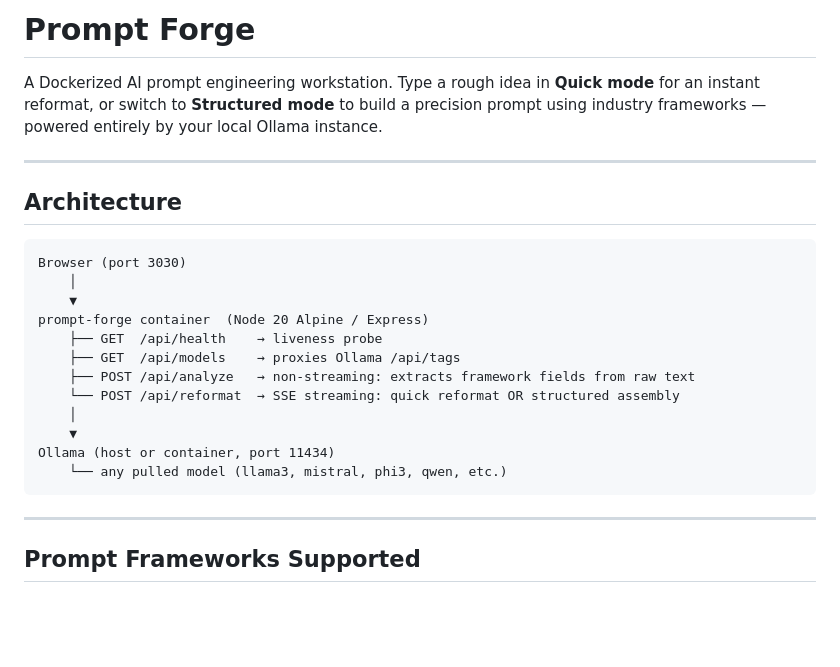
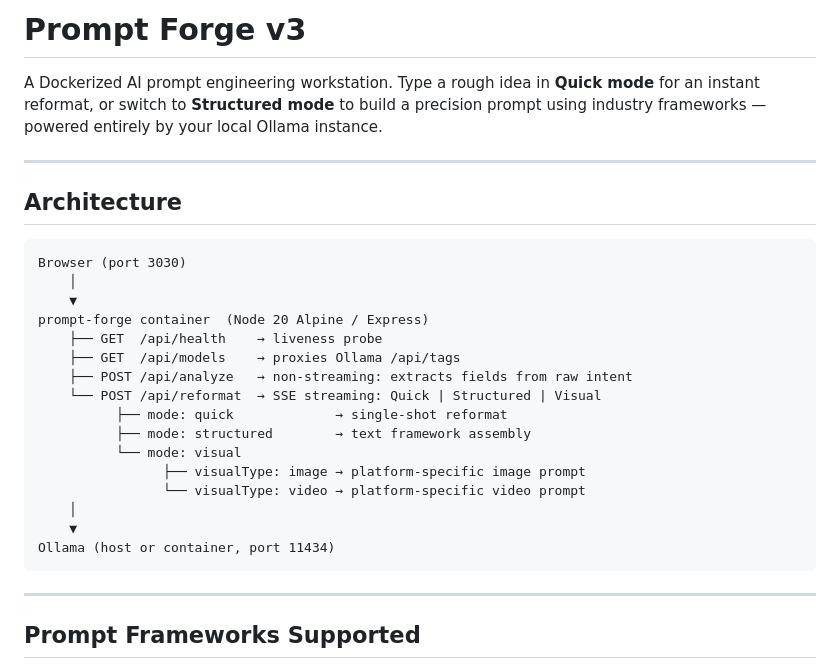
Before and after one commit to dan8926/prompt-forge, a Markdown page: README.md, the part around one of its changes. Rendered like a GitHub page; blank space fills up the shorter version.

````diff
--- a/README.md
+++ b/README.md
@@ -1,4 +1,4 @@
-# Prompt Forge
+# Prompt Forge v3
 
 A Dockerized AI prompt engineering workstation. Type a rough idea in **Quick mode** for an instant reformat, or switch to **Structured mode** to build a precision prompt using industry frameworks — powered entirely by your local Ollama instance.
 
@@ -13,12 +13,16 @@ Browser (port 3030)
 prompt-forge container  (Node 20 Alpine / Express)
     ├── GET  /api/health    → liveness probe
     ├── GET  /api/models    → proxies Ollama /api/tags
-    ├── POST /api/analyze   → non-streaming: extracts framework fields from raw text
-    └── POST /api/reformat  → SSE streaming: quick reformat OR structured assembly
+    ├── POST /api/analyze   → non-streaming: extracts fields from raw intent
+    └── POST /api/reformat  → SSE streaming: Quick | Structured | Visual
+          ├── mode: quick             → single-shot reformat
+          ├── mode: structured        → text framework assembly
+          └── mode: visual
+                ├── visualType: image → platform-specific image prompt
+                └── visualType: video → platform-specific video prompt
     │
     ▼
 Ollama (host or container, port 11434)
-    └── any pulled model (llama3, mistral, phi3, qwen, etc.)
 ```
 
 ---
````
Also changed, not shown: other parts of README.md (+56 -31 lines).
